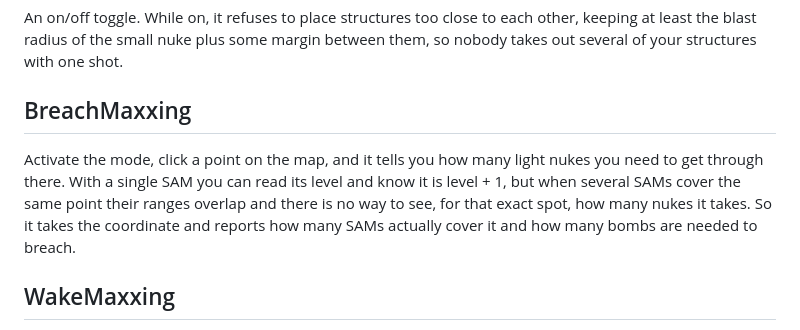
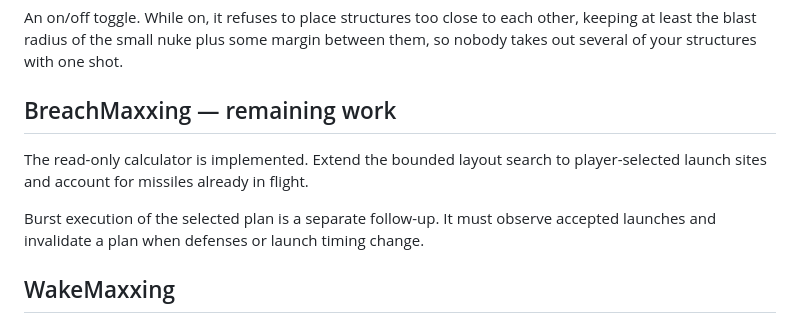
Before and after one commit to miitchpls/AuraMaxxing, a Markdown page: TODO.md, the part around the change. Rendered like a GitHub page.

```diff
--- a/TODO.md
+++ b/TODO.md
@@ -8,14 +8,13 @@ An on/off toggle. While on, it refuses to place structures too close to each
 other, keeping at least the blast radius of the small nuke plus some margin
 between them, so nobody takes out several of your structures with one shot.
 
-## BreachMaxxing
+## BreachMaxxing — remaining work
 
-Activate the mode, click a point on the map, and it tells you how many light
-nukes you need to get through there. With a single SAM you can read its level
-and know it is level + 1, but when several SAMs cover the same point their
-ranges overlap and there is no way to see, for that exact spot, how many nukes
-it takes. So it takes the coordinate and reports how many SAMs actually cover it
-and how many bombs are needed to breach.
+The read-only calculator is implemented. Extend the bounded layout search to
+player-selected launch sites and account for missiles already in flight.
+
+Burst execution of the selected plan is a separate follow-up. It must observe
+accepted launches and invalidate a plan when defenses or launch timing change.
 
 ## WakeMaxxing
 
```
Also changed, not shown: docs/breach-maxxing.md (added, +54 -0 lines), docs/images/breach-after.png (added), docs/images/breach-before.png (added), 11 other files.
